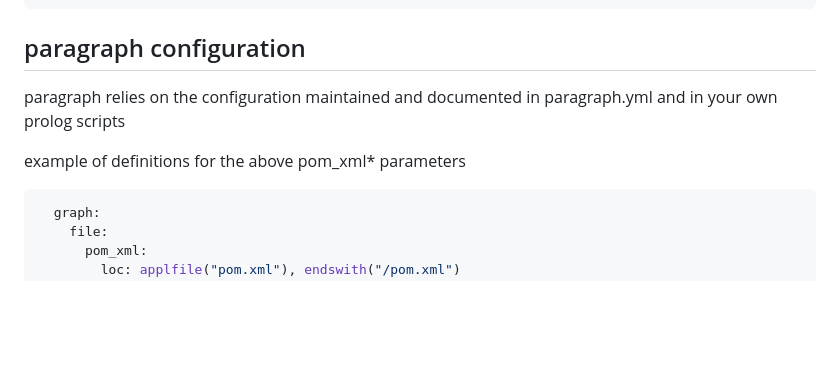
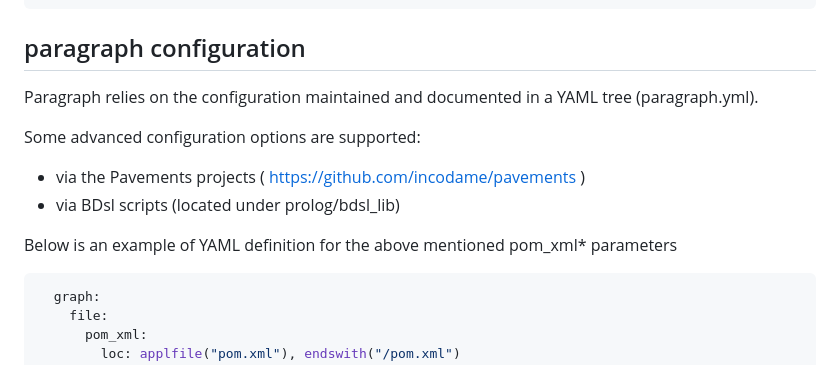
Before and after one commit to incodame/paragraph, a Markdown page: README.md, the part around the change. GitHub-like rendering; blank space fills up the shorter version.

````diff
--- a/README.md
+++ b/README.md
@@ -104,9 +104,13 @@ NewScoper = [ae('META-INF/maven/org.incodame.paragraph/paragraph-ui/pom.xml'),
 
 ## paragraph configuration
 
-paragraph relies on the configuration maintained and documented in paragraph.yml and in your own prolog scripts
+Paragraph relies on the configuration maintained and documented in a YAML tree (paragraph.yml).
 
-example of definitions for the above pom_xml* parameters
+Some advanced configuration options are supported:
+  - via the Pavements projects ( https://github.com/incodame/pavements )
+  - via BDsl scripts (located under prolog/bdsl_lib)
+
+Below is an example of YAML definition for the above mentioned pom_xml* parameters
 
 ```javascript
   graph:
````
